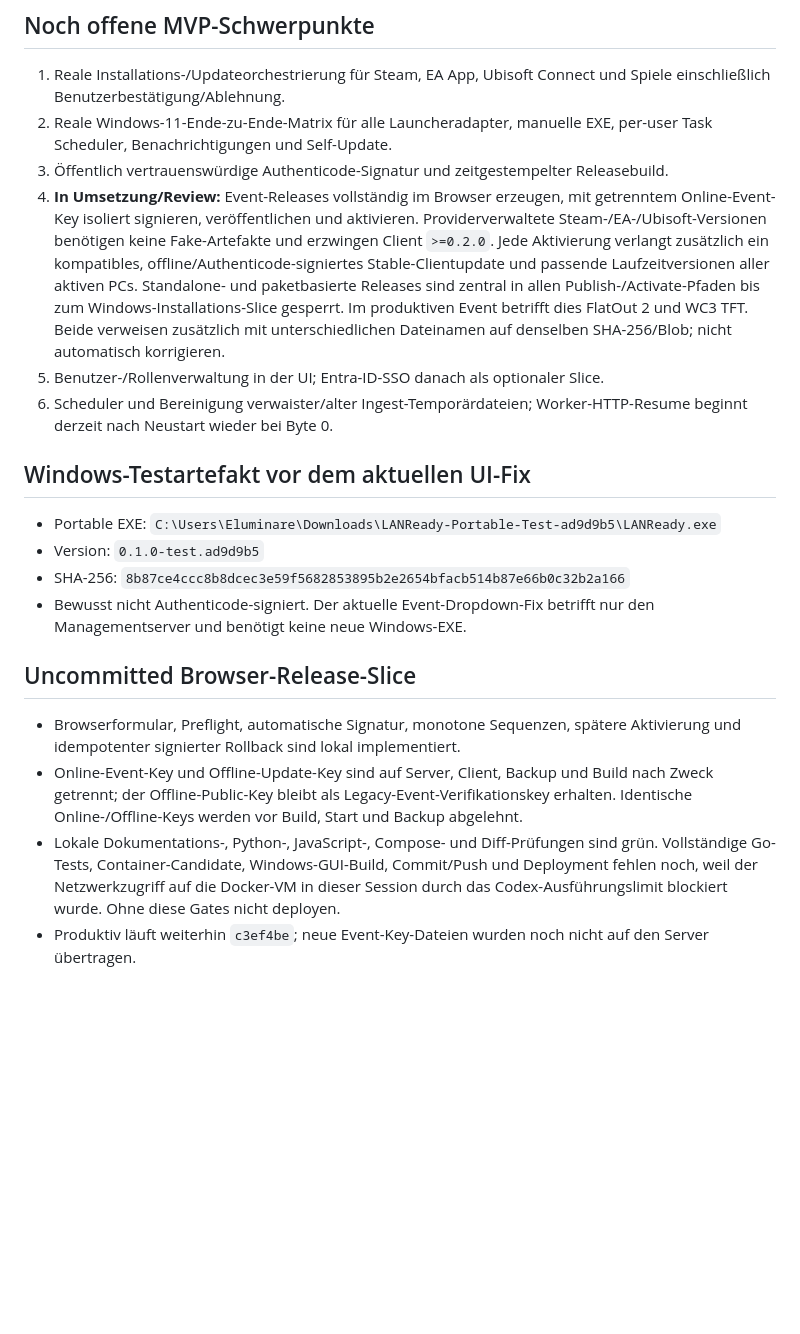
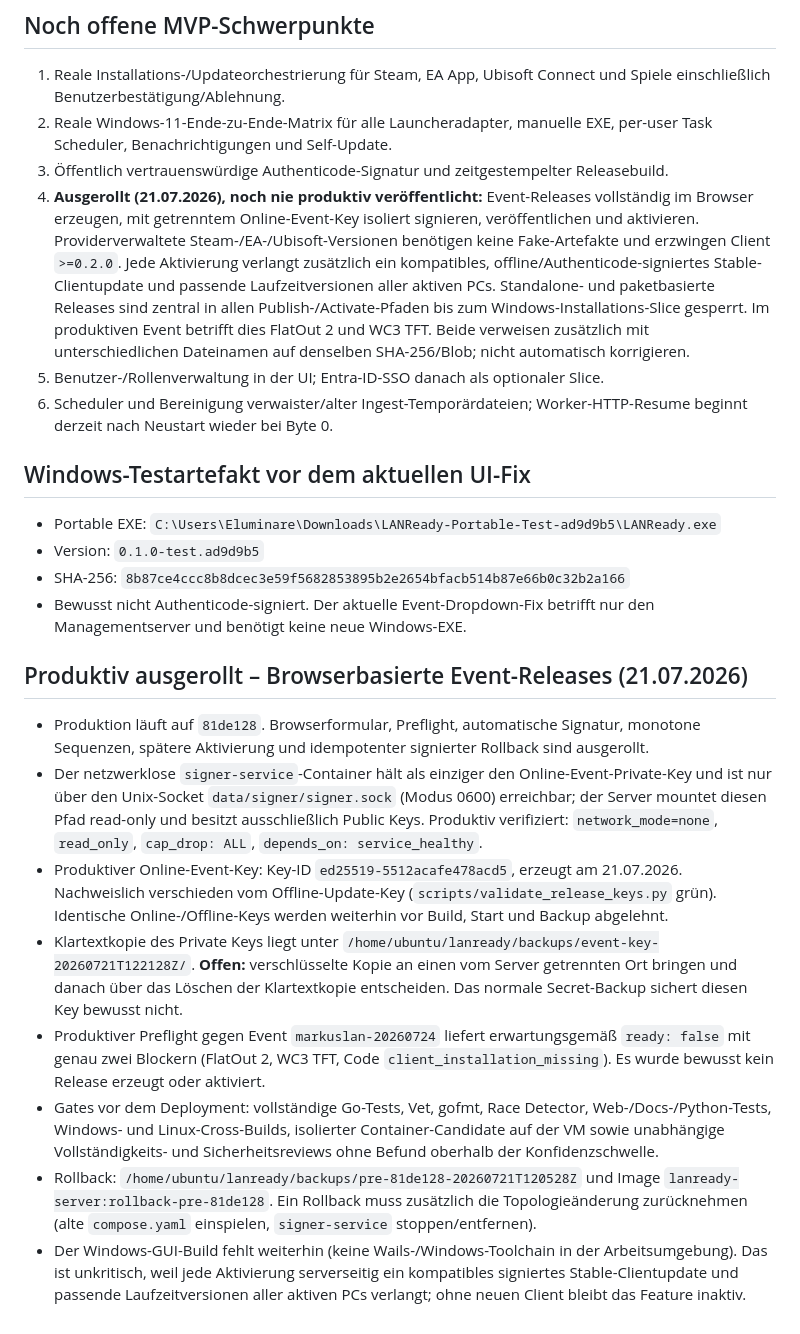
Before and after one commit to containerguy/lan_installer, a Markdown page: SESSION_MEMORY.md, the part around one of its changes. GitHub-like rendering; blank space fills up the shorter version.

```diff
--- a/SESSION_MEMORY.md
+++ b/SESSION_MEMORY.md
@@ -66,7 +66,7 @@ Diese Datei ist der kompakte, secretsfreie Einstieg für eine neue Codex-Session
 1. Reale Installations-/Updateorchestrierung für Steam, EA App, Ubisoft Connect und Spiele einschließlich Benutzerbestätigung/Ablehnung.
 2. Reale Windows-11-Ende-zu-Ende-Matrix für alle Launcheradapter, manuelle EXE, per-user Task Scheduler, Benachrichtigungen und Self-Update.
 3. Öffentlich vertrauenswürdige Authenticode-Signatur und zeitgestempelter Releasebuild.
-4. **In Umsetzung/Review:** Event-Releases vollständig im Browser erzeugen, mit getrenntem Online-Event-Key isoliert signieren, veröffentlichen und aktivieren. Providerverwaltete Steam-/EA-/Ubisoft-Versionen benötigen keine Fake-Artefakte und erzwingen Client `>=0.2.0`. Jede Aktivierung verlangt zusätzlich ein kompatibles, offline/Authenticode-signiertes Stable-Clientupdate und passende Laufzeitversionen aller aktiven PCs. Standalone- und paketbasierte Releases sind zentral in allen Publish-/Activate-Pfaden bis zum Windows-Installations-Slice gesperrt. Im produktiven Event betrifft dies FlatOut 2 und WC3 TFT. Beide verweisen zusätzlich mit unterschiedlichen Dateinamen auf denselben SHA-256/Blob; nicht automatisch korrigieren.
+4. **Ausgerollt (21.07.2026), noch nie produktiv veröffentlicht:** Event-Releases vollständig im Browser erzeugen, mit getrenntem Online-Event-Key isoliert signieren, veröffentlichen und aktivieren. Providerverwaltete Steam-/EA-/Ubisoft-Versionen benötigen keine Fake-Artefakte und erzwingen Client `>=0.2.0`. Jede Aktivierung verlangt zusätzlich ein kompatibles, offline/Authenticode-signiertes Stable-Clientupdate und passende Laufzeitversionen aller aktiven PCs. Standalone- und paketbasierte Releases sind zentral in allen Publish-/Activate-Pfaden bis zum Windows-Installations-Slice gesperrt. Im produktiven Event betrifft dies FlatOut 2 und WC3 TFT. Beide verweisen zusätzlich mit unterschiedlichen Dateinamen auf denselben SHA-256/Blob; nicht automatisch korrigieren.
 5. Benutzer-/Rollenverwaltung in der UI; Entra-ID-SSO danach als optionaler Slice.
 6. Scheduler und Bereinigung verwaister/alter Ingest-Temporärdateien; Worker-HTTP-Resume beginnt derzeit nach Neustart wieder bei Byte 0.
 
@@ -77,9 +77,13 @@ Diese Datei ist der kompakte, secretsfreie Einstieg für eine neue Codex-Session
 - SHA-256: `8b87ce4ccc8b8dcec3e59f5682853895b2e2654bfacb514b87e66b0c32b2a166`
 - Bewusst nicht Authenticode-signiert. Der aktuelle Event-Dropdown-Fix betrifft nur den Managementserver und benötigt keine neue Windows-EXE.
 
-## Uncommitted Browser-Release-Slice
+## Produktiv ausgerollt – Browserbasierte Event-Releases (21.07.2026)
 
-- Browserformular, Preflight, automatische Signatur, monotone Sequenzen, spätere Aktivierung und idempotenter signierter Rollback sind lokal implementiert.
-- Online-Event-Key und Offline-Update-Key sind auf Server, Client, Backup und Build nach Zweck getrennt; der Offline-Public-Key bleibt als Legacy-Event-Verifikationskey erhalten. Identische Online-/Offline-Keys werden vor Build, Start und Backup abgelehnt.
-- Lokale Dokumentations-, Python-, JavaScript-, Compose- und Diff-Prüfungen sind grün. Vollständige Go-Tests, Container-Candidate, Windows-GUI-Build, Commit/Push und Deployment fehlen noch, weil der Netzwerkzugriff auf die Docker-VM in dieser Session durch das Codex-Ausführungslimit blockiert wurde. Ohne diese Gates nicht deployen.
-- Produktiv läuft weiterhin `c3ef4be`; neue Event-Key-Dateien wurden noch nicht auf den Server übertragen.
+- Produktion läuft auf `81de128`. Browserformular, Preflight, automatische Signatur, monotone Sequenzen, spätere Aktivierung und idempotenter signierter Rollback sind ausgerollt.
+- Der netzwerklose `signer-service`-Container hält als einziger den Online-Event-Private-Key und ist nur über den Unix-Socket `data/signer/signer.sock` (Modus 0600) erreichbar; der Server mountet diesen Pfad read-only und besitzt ausschließlich Public Keys. Produktiv verifiziert: `network_mode=none`, `read_only`, `cap_drop: ALL`, `depends_on: service_healthy`.
+- Produktiver Online-Event-Key: Key-ID `ed25519-5512acafe478acd5`, erzeugt am 21.07.2026. Nachweislich verschieden vom Offline-Update-Key (`scripts/validate_release_keys.py` grün). Identische Online-/Offline-Keys werden weiterhin vor Build, Start und Backup abgelehnt.
+- Klartextkopie des Private Keys liegt unter `/home/ubuntu/lanready/backups/event-key-20260721T122128Z/`. **Offen:** verschlüsselte Kopie an einen vom Server getrennten Ort bringen und danach über das Löschen der Klartextkopie entscheiden. Das normale Secret-Backup sichert diesen Key bewusst nicht.
+- Produktiver Preflight gegen Event `markuslan-20260724` liefert erwartungsgemäß `ready: false` mit genau zwei Blockern (FlatOut 2, WC3 TFT, Code `client_installation_missing`). Es wurde bewusst kein Release erzeugt oder aktiviert.
+- Gates vor dem Deployment: vollständige Go-Tests, Vet, gofmt, Race Detector, Web-/Docs-/Python-Tests, Windows- und Linux-Cross-Builds, isolierter Container-Candidate auf der VM sowie unabhängige Vollständigkeits- und Sicherheitsreviews ohne Befund oberhalb der Konfidenzschwelle.
+- Rollback: `/home/ubuntu/lanready/backups/pre-81de128-20260721T120528Z` und Image `lanready-server:rollback-pre-81de128`. Ein Rollback muss zusätzlich die Topologieänderung zurücknehmen (alte `compose.yaml` einspielen, `signer-service` stoppen/entfernen).
+- Der Windows-GUI-Build fehlt weiterhin (keine Wails-/Windows-Toolchain in der Arbeitsumgebung). Das ist unkritisch, weil jede Aktivierung serverseitig ein kompatibles signiertes Stable-Clientupdate und passende Laufzeitversionen aller aktiven PCs verlangt; ohne neuen Client bleibt das Feature inaktiv.
```
Also changed, not shown: other parts of SESSION_MEMORY.md (+1 -1 lines), handover.md (+12 -2 lines).
